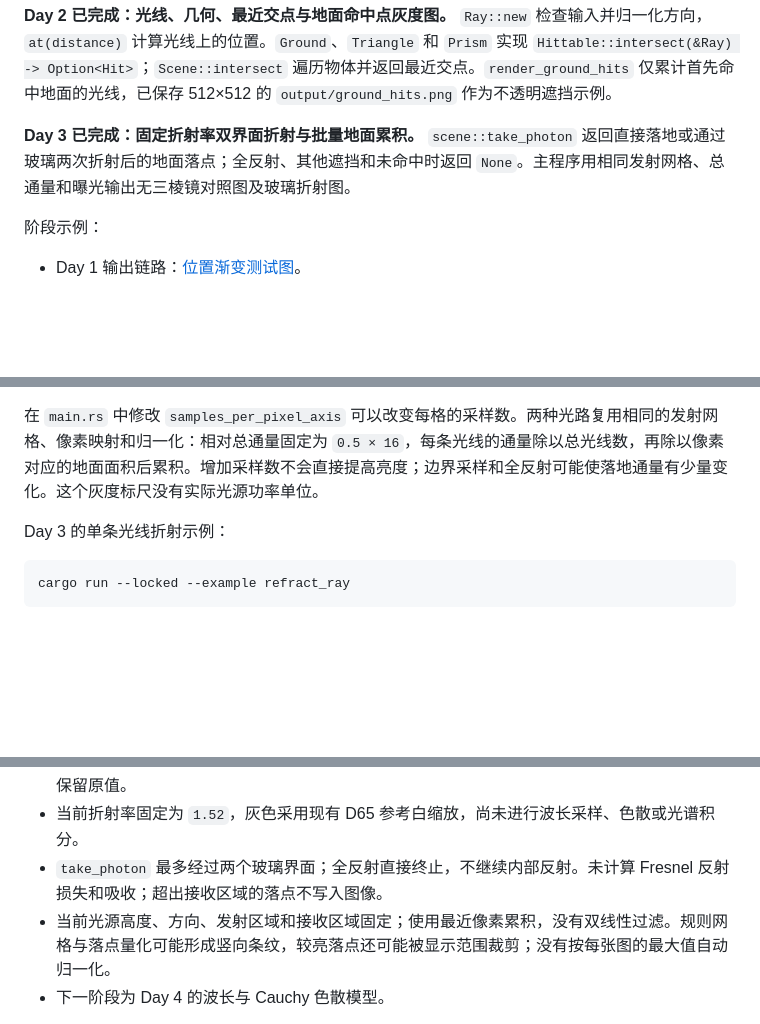
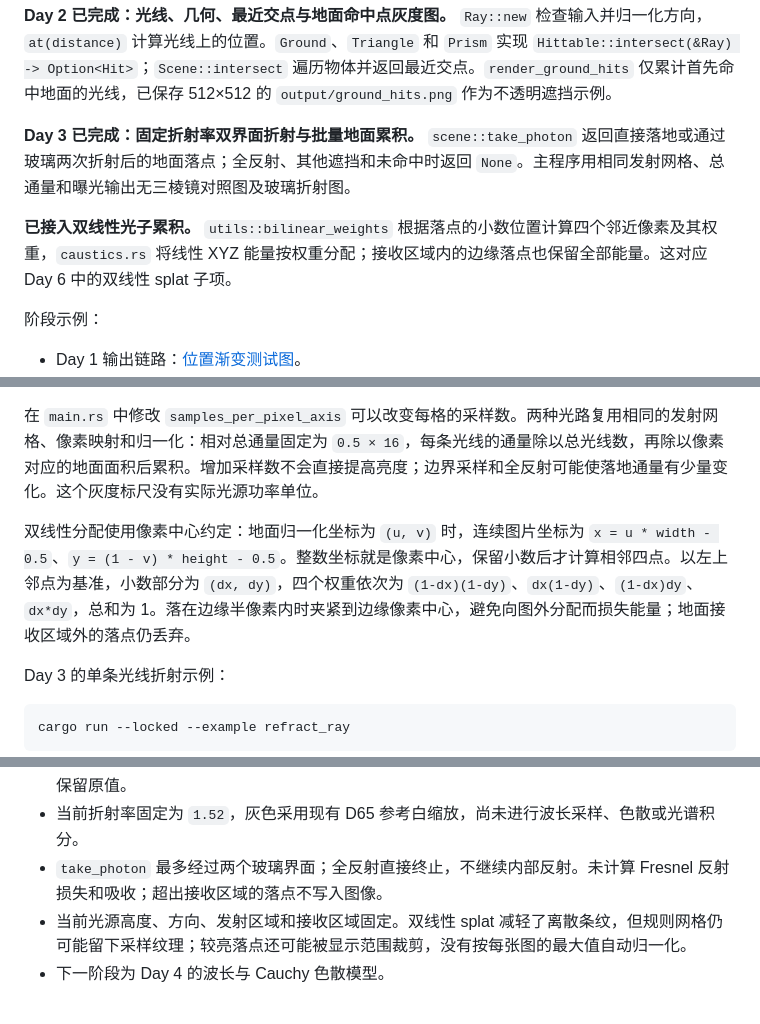
Before and after one commit to woel0721/spectral-caustics, a Markdown page: README.md, 3 parts joined by grey strips. GitHub-like rendering; blank space fills up the shorter version.

````diff
--- a/README.md
+++ b/README.md
@@ -17,6 +17,8 @@
 
 **Day 3 已完成：固定折射率双界面折射与批量地面累积。** `scene::take_photon` 返回直接落地或通过玻璃两次折射后的地面落点；全反射、其他遮挡和未命中时返回 `None`。主程序用相同发射网格、总通量和曝光输出无三棱镜对照图及玻璃折射图。
 
+**已接入双线性光子累积。** `utils::bilinear_weights` 根据落点的小数位置计算四个邻近像素及其权重，`caustics.rs` 将线性 XYZ 能量按权重分配；接收区域内的边缘落点也保留全部能量。这对应 Day 6 中的双线性 splat 子项。
+
 阶段示例：
 
 - Day 1 输出链路：[位置渐变测试图](output/test.png)。
@@ -67,6 +69,8 @@ cargo run --release --locked
 
 在 `main.rs` 中修改 `samples_per_pixel_axis` 可以改变每格的采样数。两种光路复用相同的发射网格、像素映射和归一化：相对总通量固定为 `0.5 × 16`，每条光线的通量除以总光线数，再除以像素对应的地面面积后累积。增加采样数不会直接提高亮度；边界采样和全反射可能使落地通量有少量变化。这个灰度标尺没有实际光源功率单位。
 
+双线性分配使用像素中心约定：地面归一化坐标为 `(u, v)` 时，连续图片坐标为 `x = u * width - 0.5`、`y = (1 - v) * height - 0.5`。整数坐标就是像素中心，保留小数后才计算相邻四点。以左上邻点为基准，小数部分为 `(dx, dy)`，四个权重依次为 `(1-dx)(1-dy)`、`dx(1-dy)`、`(1-dx)dy`、`dx*dy`，总和为 1。落在边缘半像素内时夹紧到边缘像素中心，避免向图外分配而损失能量；地面接收区域外的落点仍丢弃。
+
 Day 3 的单条光线折射示例：
 
 ```bash
@@ -129,7 +134,7 @@ XYZ 转换使用 D65 白点约定，参考白的 Y = 1。矩阵来自 [W3C CSS C
 - 显示范围采用逐通道裁剪，可能丢失高亮和色域外的颜色细节；Framebuffer 中的线性 XYZ 数据保留原值。
 - 当前折射率固定为 `1.52`，灰色采用现有 D65 参考白缩放，尚未进行波长采样、色散或光谱积分。
 - `take_photon` 最多经过两个玻璃界面；全反射直接终止，不继续内部反射。未计算 Fresnel 反射损失和吸收；超出接收区域的落点不写入图像。
-- 当前光源高度、方向、发射区域和接收区域固定；使用最近像素累积，没有双线性过滤。规则网格与落点量化可能形成竖向条纹，较亮落点还可能被显示范围裁剪；没有按每张图的最大值自动归一化。
+- 当前光源高度、方向、发射区域和接收区域固定。双线性 splat 减轻了离散条纹，但规则网格仍可能留下采样纹理；较亮落点还可能被显示范围裁剪，没有按每张图的最大值自动归一化。
 - 下一阶段为 Day 4 的波长与 Cauchy 色散模型。
 
 使用 `nalgebra` 进行数学计算，`image` 编解码 PNG。`Cargo.lock` 随项目提交；`.gitignore` 仅放行 `output/test.png`、`output/ground_hits.png`、`output/no_prism.png`、`output/refracted_hits.png` 四张阶段示例，编译目录 `target/` 和其他生成文件继续忽略。运行默认命令会更新 Day 3 的两张对照图。
````
Also changed, not shown: other parts of README.md (+4 -3 lines), ROADMAP.md (+2 -1 lines), output/refracted_hits.png, 3 other files.
